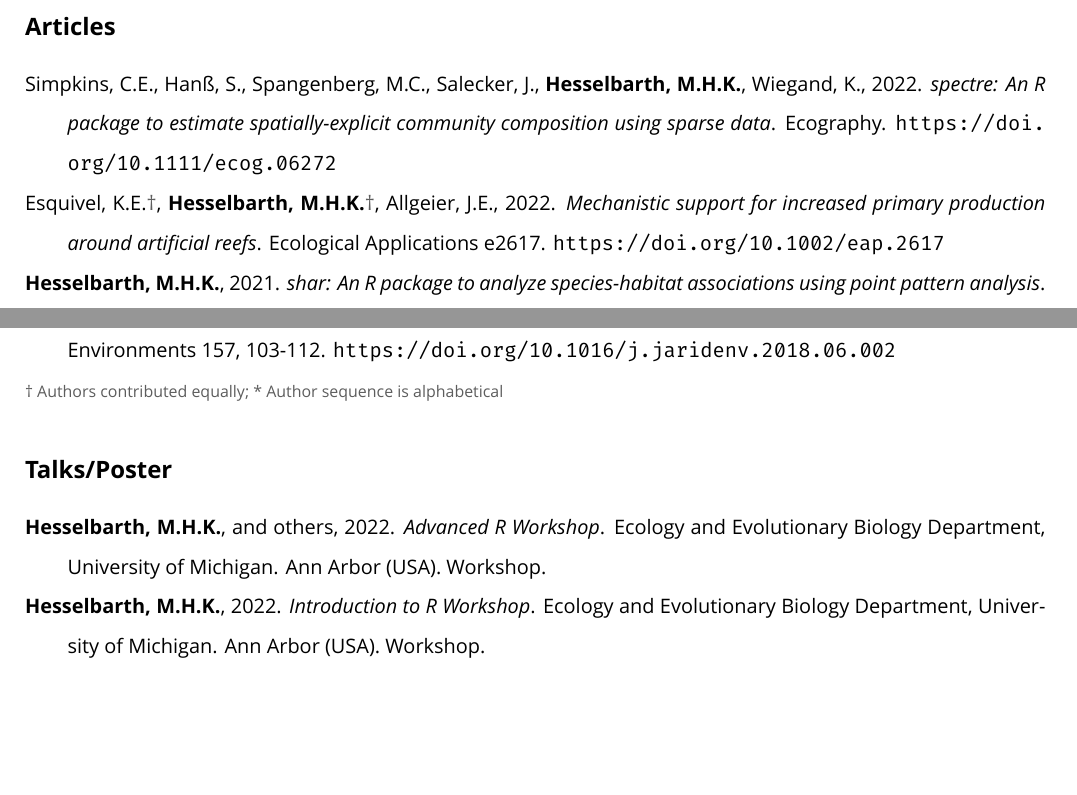
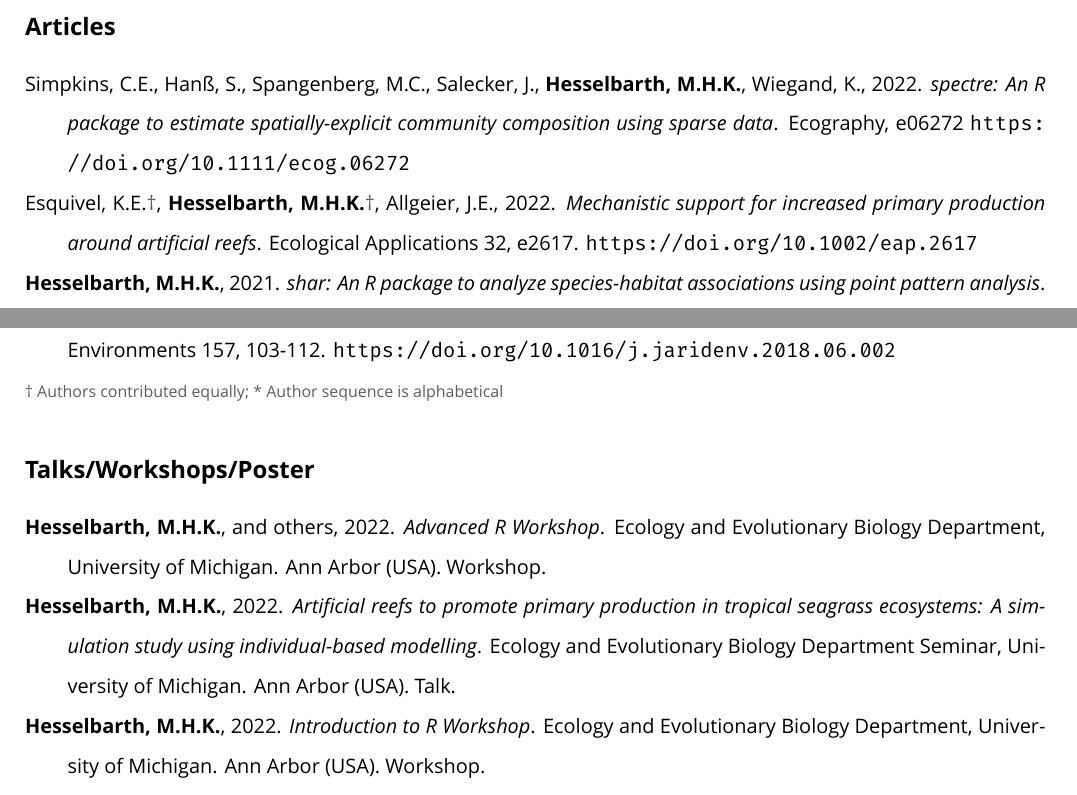
Before and after one commit to mhesselbarth/CV, a LaTeX CV (CV.tex): two parts of pages 2 and 3 of 4 before the commit and two parts of pages 2 and 3 of 5 after it, joined at a grey line, cut so that both start at the same text, the shorter picture padded with empty space. Compiled offline with XeLaTeX; a missing font is replaced by an installed copy or a similar font.

Commit message:
Update Pubs

```diff
--- a/CV.tex
+++ b/CV.tex
@@ -25,6 +25,12 @@
 \setlength\parindent{0pt}
 \newdateformat{monthyeardate}{\monthname[\THEMONTH] \THEYEAR}
 
+% define colors
+\definecolor{blue}{HTML}{518FAD}
+\definecolor{red}{HTML}{E76254}
+\definecolor{grey}{HTML}{5D5D5D}
+\definecolor{lightgrey}{HTML}{A3A9AD}
+
 % footer
 \pagestyle{fancy}
 
@@ -33,12 +39,6 @@
 \fancyfoot[L]{{\scriptsize \textcolor{lightgrey}{\monthyeardate\today}}}
 \fancyfoot[C]{{\scriptsize \textcolor{lightgrey}{Maximilian H.K. Hesselbarth - Curriculum Vitae}}}
 \fancyfoot[R]{\scriptsize \textcolor{lightgrey}{{\thepage}}}
-
-% define colors
-\definecolor{blue}{HTML}{518FAD}
-\definecolor{red}{HTML}{E76254}
-\definecolor{grey}{HTML}{5D5D5D}
-\definecolor{lightgrey}{HTML}{A3A9AD}
 
 % begin document
 \begin{document}
@@ -260,9 +260,9 @@ Fire Protection and Management
 
 \begin{hangparas}{7.5mm}{1}
 
-Simpkins, C.E., Hanß, S., Spangenberg, M.C., Salecker, J., \textbf{Hesselbarth, M.H.K.}, Wiegand, K., 2022. \textit{spectre: An R package to estimate spatially-explicit community composition using sparse data}. Ecography. \url{https://doi.org/10.1111/ecog.06272}
+Simpkins, C.E., Hanß, S., Spangenberg, M.C., Salecker, J., \textbf{Hesselbarth, M.H.K.}, Wiegand, K., 2022. \textit{spectre: An R package to estimate spatially-explicit community composition using sparse data}. Ecography, e06272 \url{https://doi.org/10.1111/ecog.06272}
 
-Esquivel, K.E.\textcolor{grey}{†}, \textbf{Hesselbarth, M.H.K.}\textcolor{grey}{†}, Allgeier, J.E., 2022. \textit{Mechanistic support for increased primary production around artificial reefs}. Ecological Applications e2617. \url{https://doi.org/10.1002/eap.2617}
+Esquivel, K.E.\textcolor{grey}{†}, \textbf{Hesselbarth, M.H.K.}\textcolor{grey}{†}, Allgeier, J.E., 2022. \textit{Mechanistic support for increased primary production around artificial reefs}. Ecological Applications 32, e2617. \url{https://doi.org/10.1002/eap.2617}
 
 \textbf{Hesselbarth, M.H.K.}, 2021. \textit{shar: An R package to analyze species-habitat associations using point pattern analysis}. Journal of Open Source Software 6, 3811. \url{https://doi.org/10.21105/joss.03811}
 
@@ -290,11 +290,13 @@ Borthwick, R.\textcolor{grey}{*}, de Flamingh, A.\textcolor{grey}{*}, \textbf{He
 
 % \end{hangparas}
 
-\subsection*{Talks/Poster}
+\subsection*{Talks/Workshops/Poster}
 
 \begin{hangparas}{7.5mm}{1}
 
 \textbf{Hesselbarth, M.H.K.}, and others, 2022. \textit{Advanced R Workshop}. Ecology and Evolutionary Biology Department, University of Michigan. Ann Arbor (USA). Workshop.
+
+\textbf{Hesselbarth, M.H.K.}, 2022. \textit{Artificial reefs to promote primary production in tropical seagrass ecosystems: A simulation study using individual-based modelling}. Ecology and Evolutionary Biology Department Seminar, University of Michigan. Ann Arbor (USA). Talk.
 
 \textbf{Hesselbarth, M.H.K.}, 2022. \textit{Introduction to R Workshop}. Ecology and Evolutionary Biology Department, University of Michigan. Ann Arbor (USA). Workshop.
 
```
Also changed, not shown: CV.pdf, CV.tex (12 more changed lines), 4 other files.
